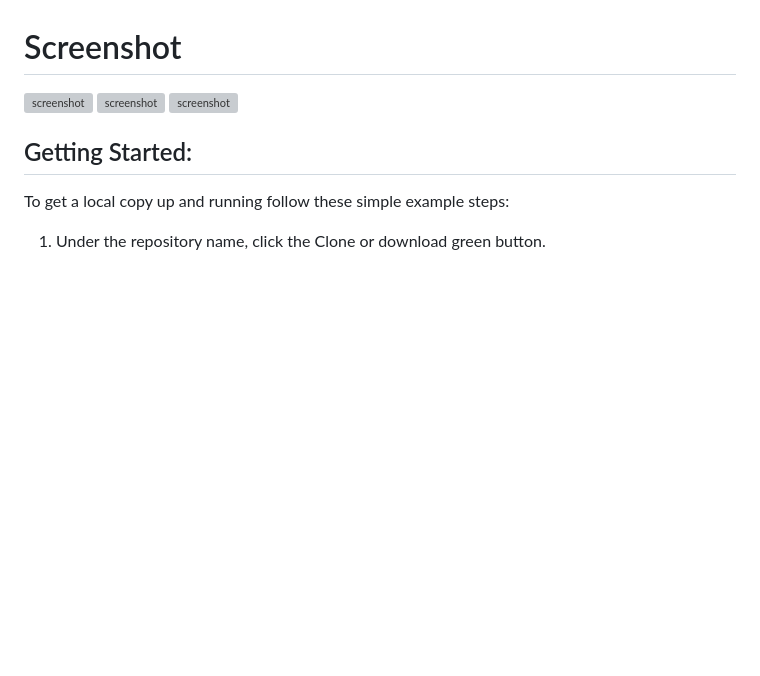
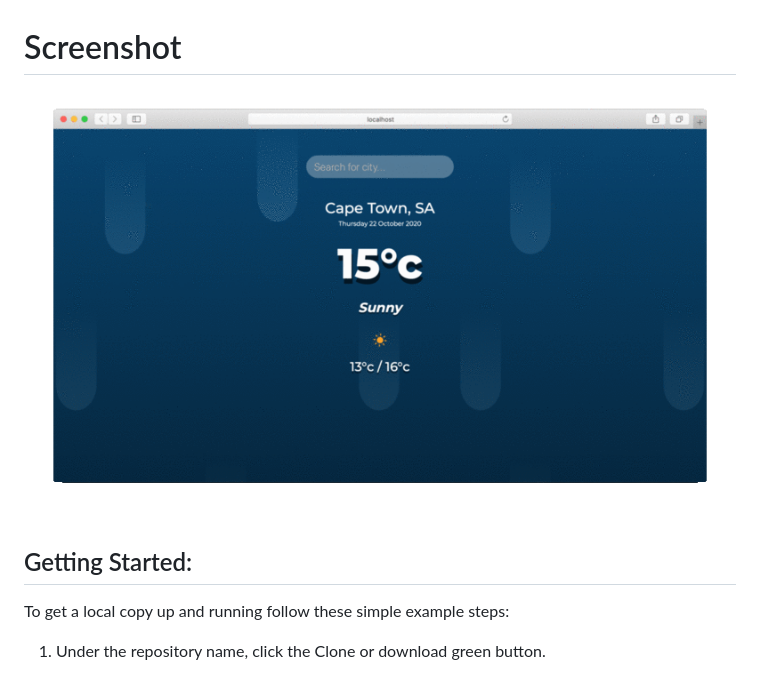
Before and after one commit to DENNIS-CODES/js-weather-app, a Markdown page: README.md, the part around the change. Drawn GitHub-style; pictures changed too: screenshot.gif (added); blank space fills up the shorter version; grey boxes are pictures that could not be loaded.

Commit message:
Update README.md and package.json file

```diff
--- a/README.md
+++ b/README.md
@@ -12,9 +12,7 @@ A weather forecast site using the weather API
 
 # Screenshot
 
-![screenshot](img0.png)
-![screenshot](img1.png)
-![screenshot](img2.png)
+![screenshot](screenshot.gif)
 
 ## Getting Started:
 
```
Also changed, not shown: 1 other file.
